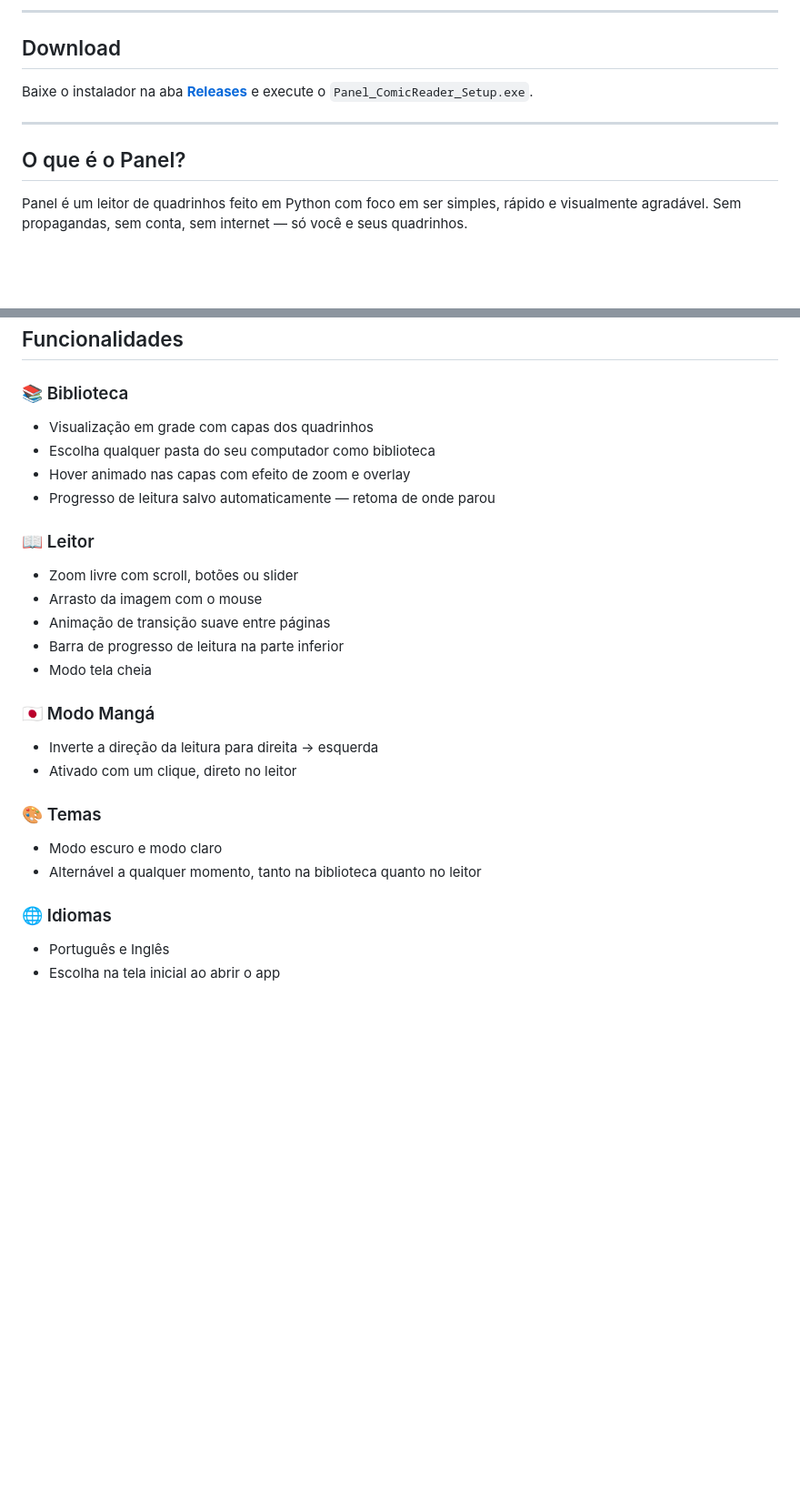
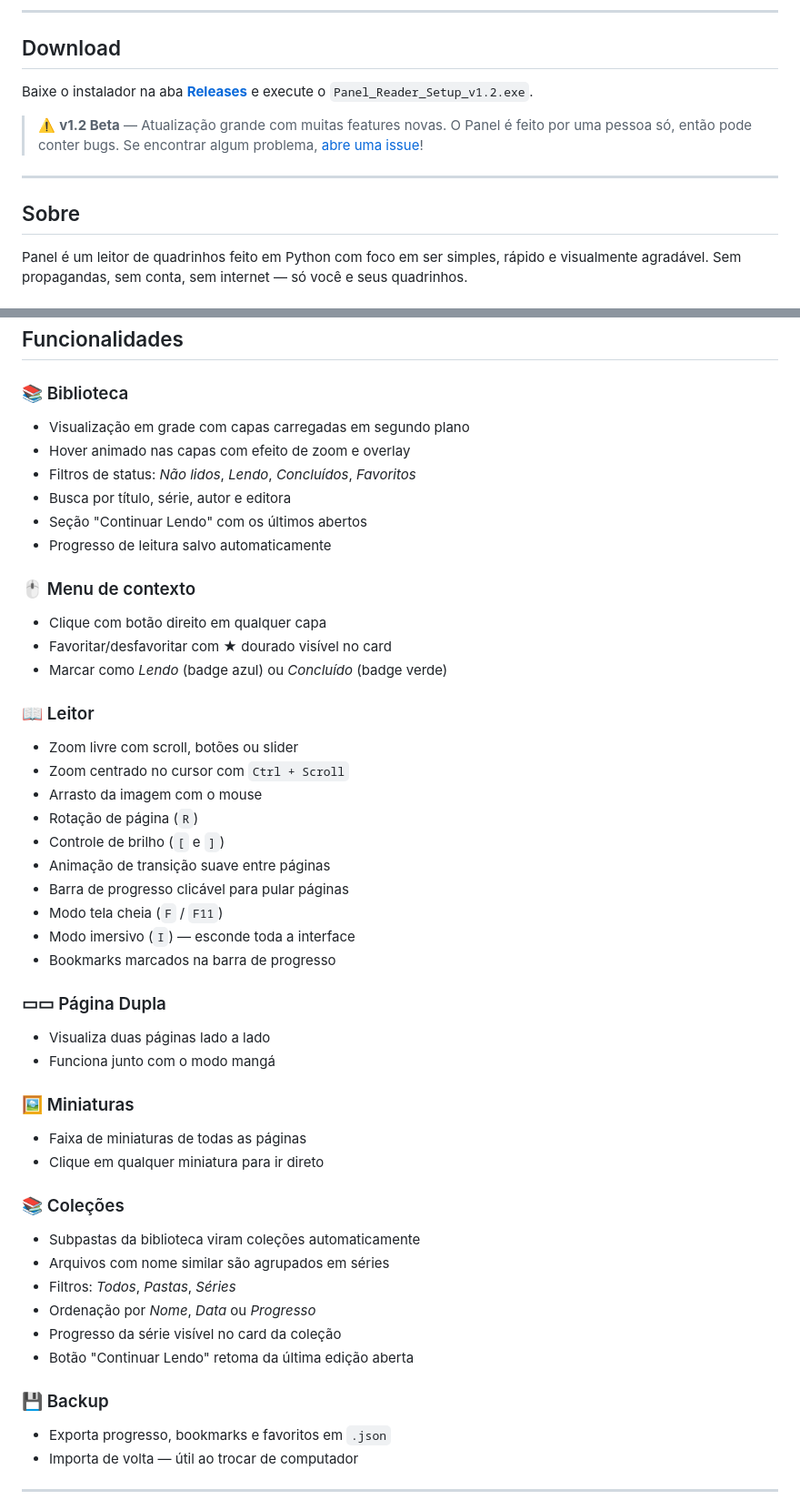
Before and after one commit to lucrazy-fn/PANEL-ComicBookReader, a Markdown page: README.md, 2 parts joined by grey strips. Shown at 91% size. GitHub-like rendering; blank space fills up the shorter version.

Commit message:
Readme v1.2

```diff
--- a/README.md
+++ b/README.md
@@ -10,10 +12,12 @@
 
 ## Download
 
-Baixe o instalador na aba [**Releases**](https://github.com/lucrazy-fn/PANEL-ComicBookReader/releases/tag/v1.0) e execute o `Panel_ComicReader_Setup.exe`.
+Baixe o instalador na aba [**Releases**](https://github.com/lucrazy-fn/PANEL-ComicBookReader/releases) e execute o `Panel_Reader_Setup_v1.2.exe`.
+
+> ⚠️ **v1.2 Beta** — Atualização grande com muitas features novas. O Panel é feito por uma pessoa só, então pode conter bugs. Se encontrar algum problema, [abre uma issue](https://github.com/lucrazy-fn/PANEL-ComicBookReader/issues)!
 
 ---
 
-## O que é o Panel?
+## Sobre
 
 Panel é um leitor de quadrinhos feito em Python com foco em ser simples, rápido e visualmente agradável. Sem propagandas, sem conta, sem internet — só você e seus quadrinhos.
@@ -23,26 +53,49 @@ Panel é um leitor de quadrinhos feito em Python com foco em ser simples, rápid
 ## Funcionalidades
 
 ### 📚 Biblioteca
-- Visualização em grade com capas dos quadrinhos
-- Escolha qualquer pasta do seu computador como biblioteca
+- Visualização em grade com capas carregadas em segundo plano
 - Hover animado nas capas com efeito de zoom e overlay
-- Progresso de leitura salvo automaticamente — retoma de onde parou
+- Filtros de status: *Não lidos*, *Lendo*, *Concluídos*, *Favoritos*
+- Busca por título, série, autor e editora
+- Seção "Continuar Lendo" com os últimos abertos
+- Progresso de leitura salvo automaticamente
+
+### 🖱️ Menu de contexto
+- Clique com botão direito em qualquer capa
+- Favoritar/desfavoritar com ★ dourado visível no card
+- Marcar como *Lendo* (badge azul) ou *Concluído* (badge verde)
 
 ### 📖 Leitor
 - Zoom livre com scroll, botões ou slider
+- Zoom centrado no cursor com `Ctrl + Scroll`
 - Arrasto da imagem com o mouse
+- Rotação de página (`R`)
+- Controle de brilho (`[` e `]`)
 - Animação de transição suave entre páginas
-- Barra de progresso de leitura na parte inferior
-- Modo tela cheia
+- Barra de progresso clicável para pular páginas
+- Modo tela cheia (`F` / `F11`)
+- Modo imersivo (`I`) — esconde toda a interface
+- Bookmarks marcados na barra de progresso
 
-### 🇯🇵 Modo Mangá
-- Inverte a direção da leitura para direita → esquerda
-- Ativado com um clique, direto no leitor
+### ▭▭ Página Dupla
+- Visualiza duas páginas lado a lado
+- Funciona junto com o modo mangá
 
-### 🎨 Temas
-- Modo escuro e modo claro
-- Alternável a qualquer momento, tanto na biblioteca quanto no leitor
+### 🖼️ Miniaturas
+- Faixa de miniaturas de todas as páginas
+- Clique em qualquer miniatura para ir direto
 
-### 🌐 Idiomas
-- Português e Inglês
-- Escolha na tela inicial ao abrir o app
+### 📚 Coleções
+- Subpastas da biblioteca viram coleções automaticamente
+- Arquivos com nome similar são agrupados em séries
+- Filtros: *Todos*, *Pastas*, *Séries*
+- Ordenação por *Nome*, *Data* ou *Progresso*
+- Progresso da série visível no card da coleção
+- Botão "Continuar Lendo" retoma da última edição aberta
+
+### 💾 Backup
+- Exporta progresso, bookmarks e favoritos em `.json`
+- Importa de volta — útil ao trocar de computador
+
+---
+
```
Also changed, not shown: other parts of README.md (+59 -58 lines).
